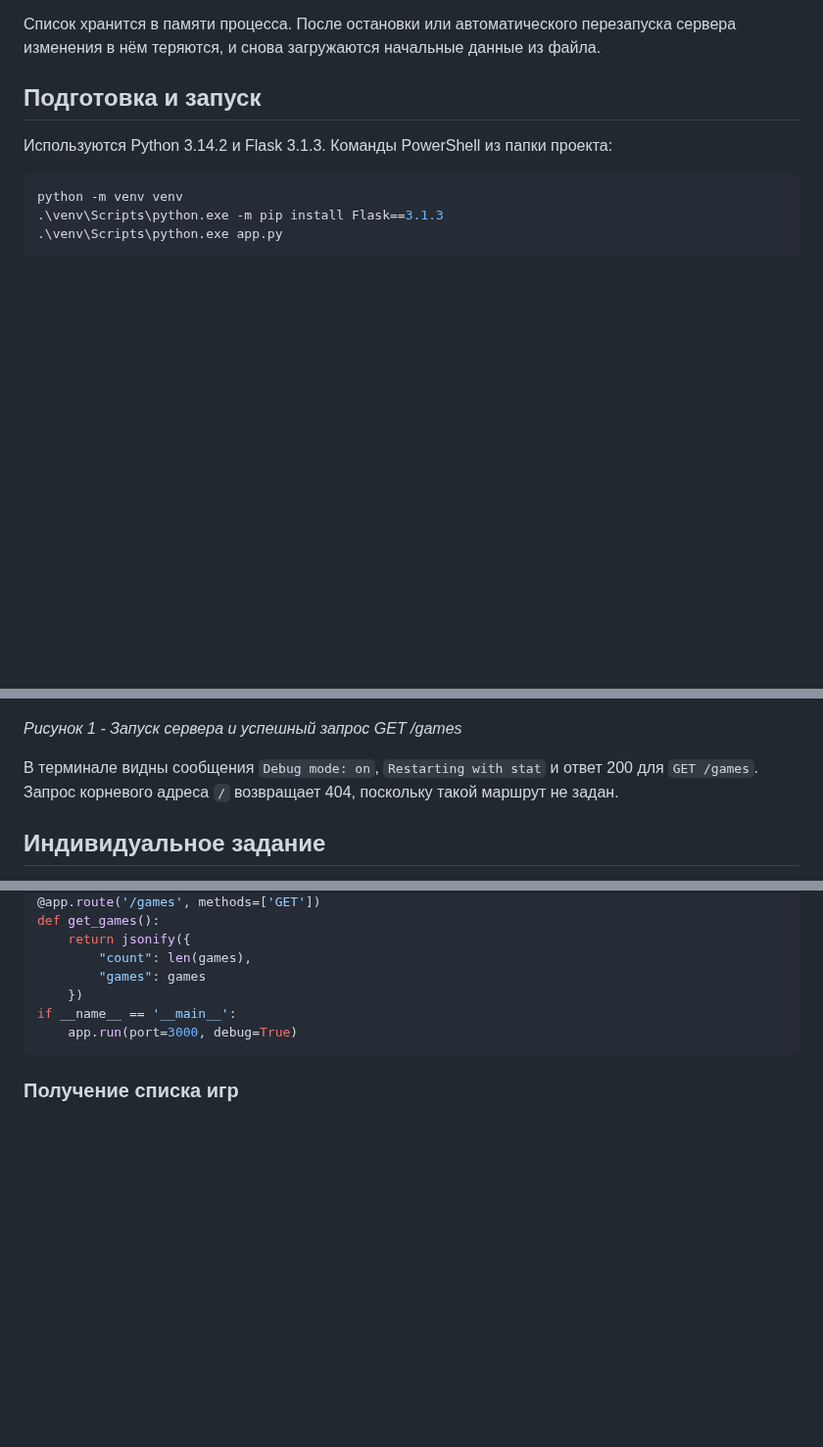
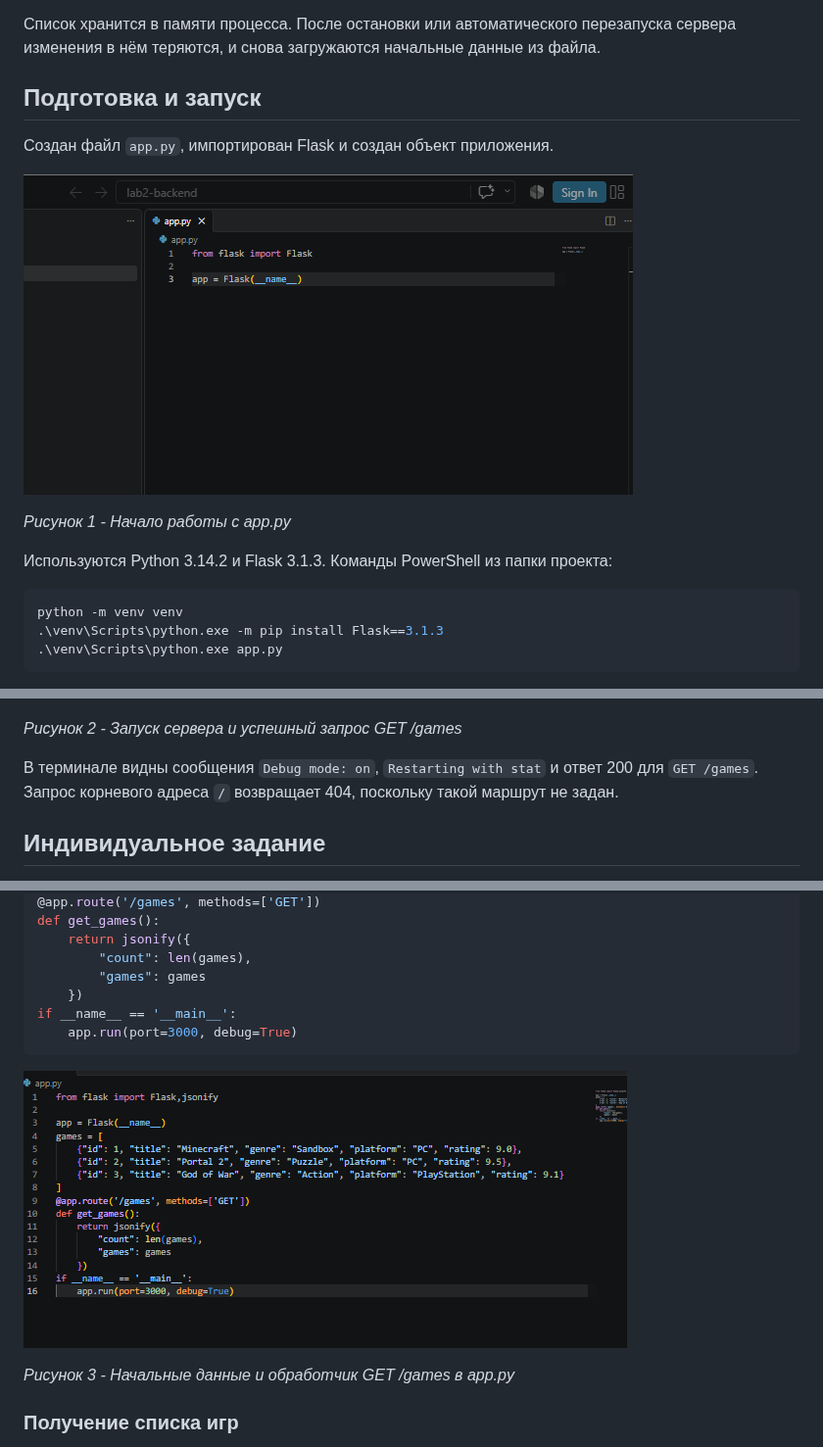
Before and after one commit to False4041/HW-Backend, a Markdown page: lab2-http-methods/README.md, 3 parts joined by grey strips. Shown at 98% size. Rendered like a GitHub page; pictures changed too: lab2-http-methods/screenshots/app-created.png (added), lab2-http-methods/screenshots/games-code.png (added); blank space fills up the shorter version.

Commit message:
Лаба 2

````diff
--- a/lab2-http-methods/README.md
+++ b/lab2-http-methods/README.md
@@ -22,6 +22,12 @@ CRUD объединяет четыре операции: создание, чт
 
 ## Подготовка и запуск
 
+Создан файл `app.py`, импортирован Flask и создан объект приложения.
+
+![Создание приложения Flask](screenshots/app-created.png)
+
+*Рисунок 1 - Начало работы с app.py*
+
 Используются Python 3.14.2 и Flask 3.1.3. Команды PowerShell из папки проекта:
 
 ```powershell
@@ -34,7 +40,7 @@ python -m venv venv
 
 ![Запуск Flask в терминале](screenshots/server-start.png)
 
-*Рисунок 1 - Запуск сервера и успешный запрос GET /games*
+*Рисунок 2 - Запуск сервера и успешный запрос GET /games*
 
 В терминале видны сообщения `Debug mode: on`, `Restarting with stat` и ответ 200 для `GET /games`. Запрос корневого адреса `/` возвращает 404, поскольку такой маршрут не задан.
 
@@ -65,6 +71,10 @@ if __name__ == '__main__':
     app.run(port=3000, debug=True)
 ```
 
+![Код списка игр и обработчика GET](screenshots/games-code.png)
+
+*Рисунок 3 - Начальные данные и обработчик GET /games в app.py*
+
 ### Получение списка игр
 
 Обработчик `GET /games` возвращает количество записей и список игр. Начальные данные содержат Minecraft, Portal 2 и God of War.
````
Also changed, not shown: other parts of lab2-http-methods/README.md (+1 -1 lines).
